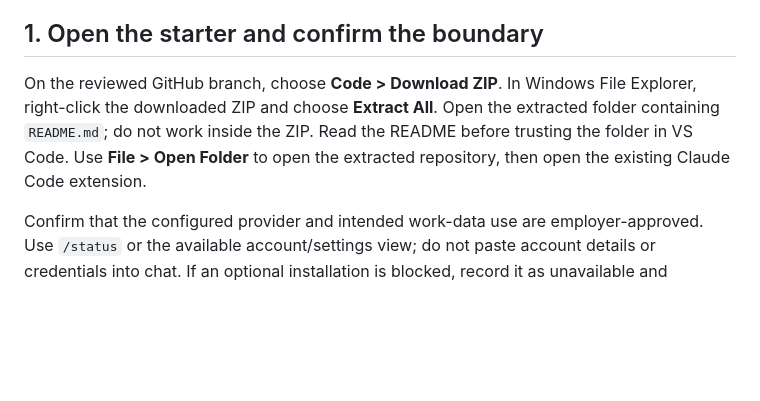
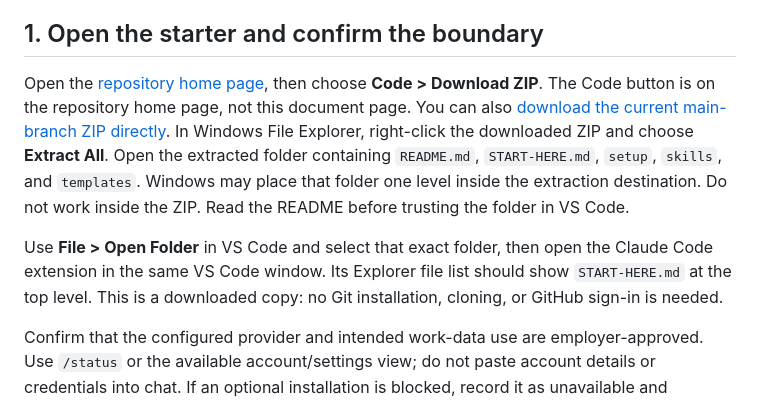
Before and after one commit to jasonjeske/vscode-claude-code, a Markdown page: START-HERE.md, the part around one of its changes. Rendered like a GitHub page; blank space fills up the shorter version.

```diff
--- a/START-HERE.md
+++ b/START-HERE.md
@@ -20,11 +20,17 @@ Do not point Claude at the whole repo and ask it to configure everything.
 
 ## 1. Open the starter and confirm the boundary
 
-On the reviewed GitHub branch, choose **Code > Download ZIP**. In Windows File Explorer,
-right-click the downloaded ZIP and choose **Extract All**. Open the extracted folder containing
-`README.md`; do not work inside the ZIP. Read the README before trusting the folder in VS Code.
-Use **File > Open Folder**
-to open the extracted repository, then open the existing Claude Code extension.
+Open the [repository home page](https://github.com/jasonjeske/vscode-claude-code), then choose
+**Code > Download ZIP**. The Code button is on the repository home page, not this document page.
+You can also [download the current main-branch ZIP directly](https://github.com/jasonjeske/vscode-claude-code/archive/refs/heads/main.zip).
+In Windows File Explorer, right-click the downloaded ZIP and choose **Extract All**. Open the
+extracted folder containing `README.md`, `START-HERE.md`, `setup`, `skills`, and `templates`.
+Windows may place that folder one level inside the extraction destination. Do not work inside
+the ZIP. Read the README before trusting the folder in VS Code.
+
+Use **File > Open Folder** in VS Code and select that exact folder, then open the Claude Code
+extension in the same VS Code window. Its Explorer file list should show `START-HERE.md` at the
+top level. This is a downloaded copy: no Git installation, cloning, or GitHub sign-in is needed.
 
 Confirm that the configured provider and intended work-data use are employer-approved. Use
 `/status` or the available account/settings view; do not paste account details or credentials into
```
Also changed, not shown: other parts of START-HERE.md (+48 -4 lines), docs/TOOLKIT-VALIDATION.md (+14 -1 lines), docs/WINDOWS-VERIFICATION.md (+1 -1 lines).
